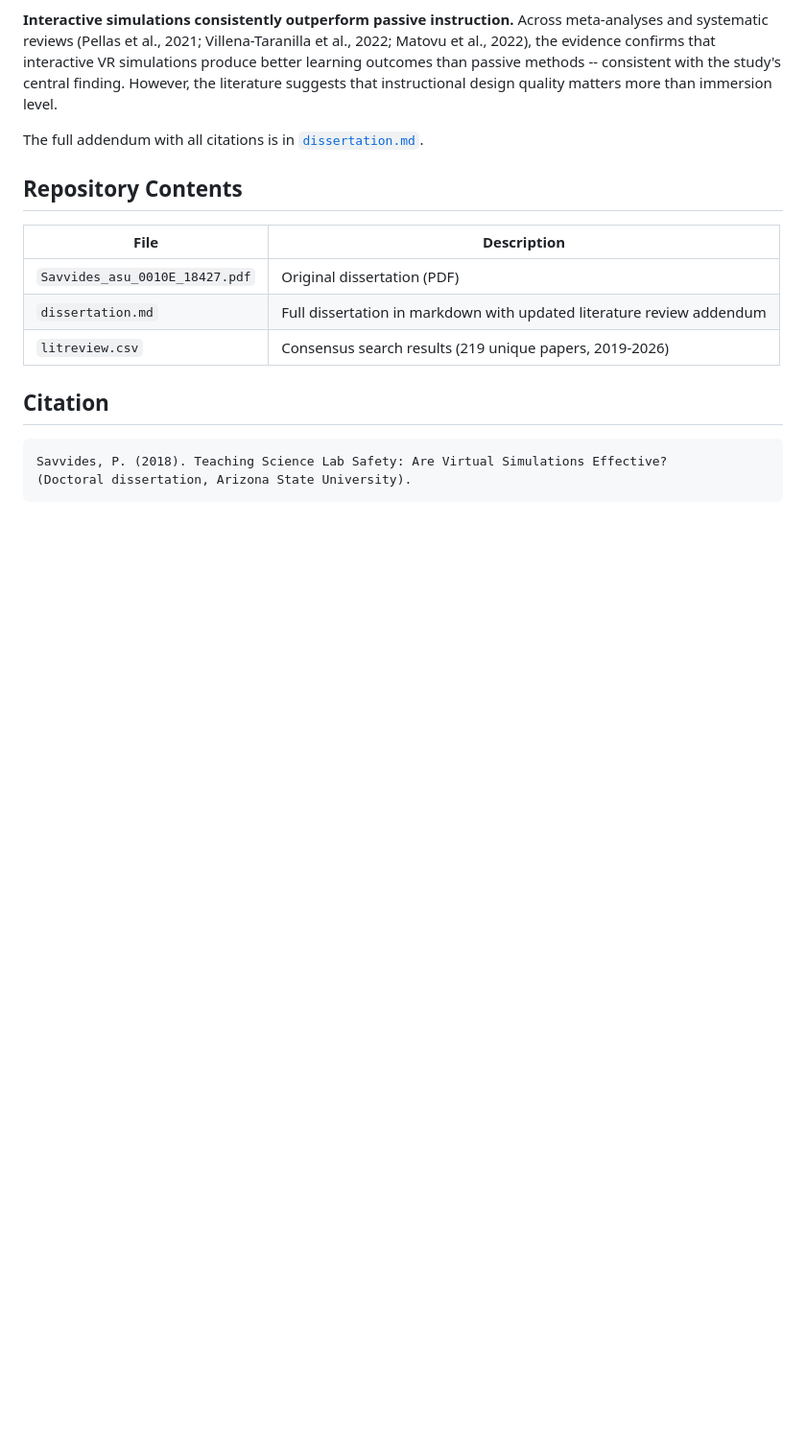
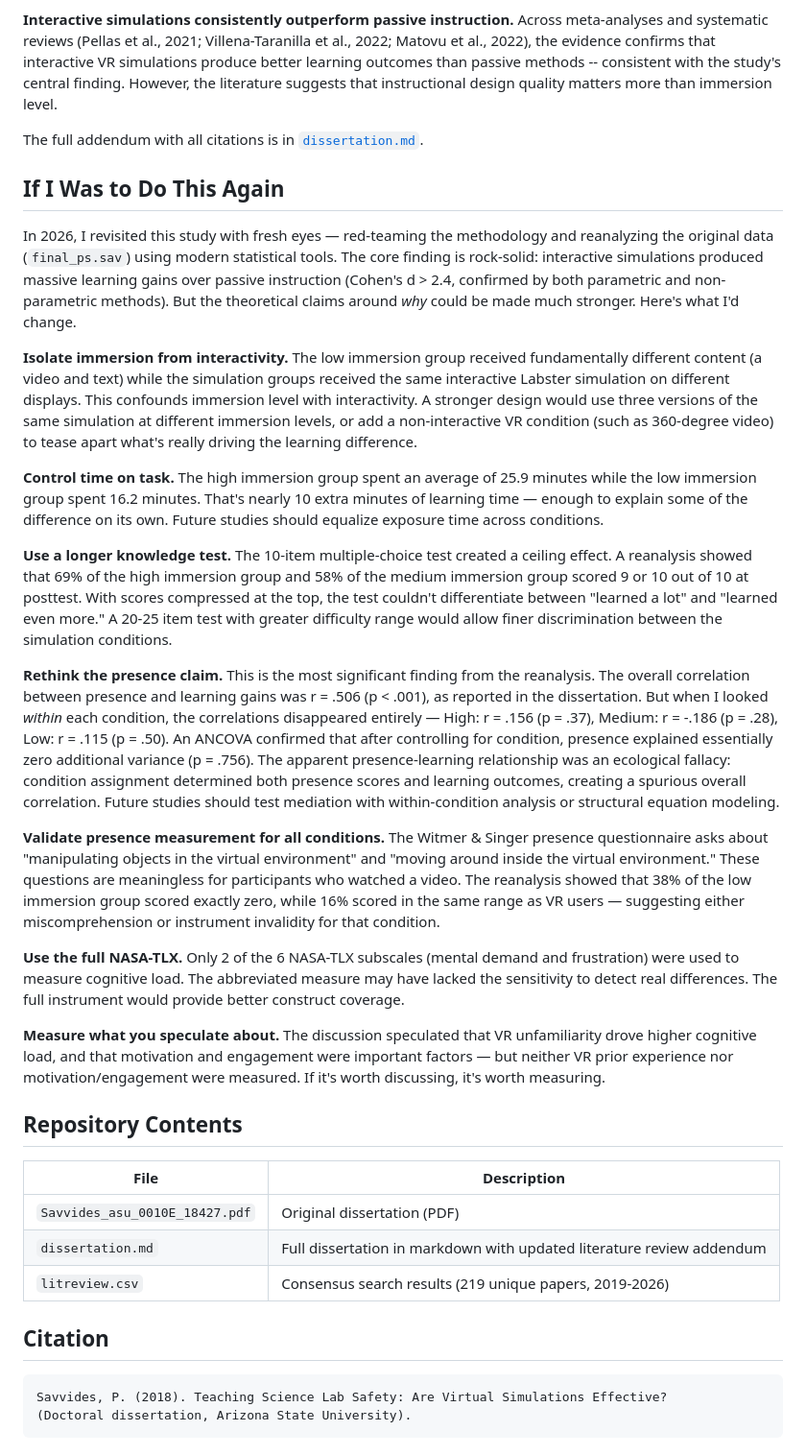
Before and after one commit to savvides/dissertation, a Markdown page: README.md, the part around the change. Shown at 96% size. GitHub-like rendering; blank space fills up the shorter version.

Commit message:
Add retrospective 'If I Was to Do This Again' section to README
Honest methodological reflection based on red-teaming and reanalysis
of the original data: ceiling effects, presence ecological fallacy,
interactivity confound, and measurement limitations.

Co-Authored-By: Claude Opus 4.6 (1M context) <noreply@anthropic.com>

```diff
--- a/README.md
+++ b/README.md
@@ -86,6 +86,24 @@ The post-2018 literature broadly validates the study's findings while providing
 
 The full addendum with all citations is in [`dissertation.md`](dissertation.md#updated-literature-review-2019-2026).
 
+## If I Was to Do This Again
+
+In 2026, I revisited this study with fresh eyes — red-teaming the methodology and reanalyzing the original data (`final_ps.sav`) using modern statistical tools. The core finding is rock-solid: interactive simulations produced massive learning gains over passive instruction (Cohen's d > 2.4, confirmed by both parametric and non-parametric methods). But the theoretical claims around *why* could be made much stronger. Here's what I'd change.
+
+**Isolate immersion from interactivity.** The low immersion group received fundamentally different content (a video and text) while the simulation groups received the same interactive Labster simulation on different displays. This confounds immersion level with interactivity. A stronger design would use three versions of the same simulation at different immersion levels, or add a non-interactive VR condition (such as 360-degree video) to tease apart what's really driving the learning difference.
+
+**Control time on task.** The high immersion group spent an average of 25.9 minutes while the low immersion group spent 16.2 minutes. That's nearly 10 extra minutes of learning time — enough to explain some of the difference on its own. Future studies should equalize exposure time across conditions.
+
+**Use a longer knowledge test.** The 10-item multiple-choice test created a ceiling effect. A reanalysis showed that 69% of the high immersion group and 58% of the medium immersion group scored 9 or 10 out of 10 at posttest. With scores compressed at the top, the test couldn't differentiate between "learned a lot" and "learned even more." A 20-25 item test with greater difficulty range would allow finer discrimination between the simulation conditions.
+
+**Rethink the presence claim.** This is the most significant finding from the reanalysis. The overall correlation between presence and learning gains was r = .506 (p < .001), as reported in the dissertation. But when I looked *within* each condition, the correlations disappeared entirely — High: r = .156 (p = .37), Medium: r = -.186 (p = .28), Low: r = .115 (p = .50). An ANCOVA confirmed that after controlling for condition, presence explained essentially zero additional variance (p = .756). The apparent presence-learning relationship was an ecological fallacy: condition assignment determined both presence scores and learning outcomes, creating a spurious overall correlation. Future studies should test mediation with within-condition analysis or structural equation modeling.
+
+**Validate presence measurement for all conditions.** The Witmer & Singer presence questionnaire asks about "manipulating objects in the virtual environment" and "moving around inside the virtual environment." These questions are meaningless for participants who watched a video. The reanalysis showed that 38% of the low immersion group scored exactly zero, while 16% scored in the same range as VR users — suggesting either miscomprehension or instrument invalidity for that condition.
+
+**Use the full NASA-TLX.** Only 2 of the 6 NASA-TLX subscales (mental demand and frustration) were used to measure cognitive load. The abbreviated measure may have lacked the sensitivity to detect real differences. The full instrument would provide better construct coverage.
+
+**Measure what you speculate about.** The discussion speculated that VR unfamiliarity drove higher cognitive load, and that motivation and engagement were important factors — but neither VR prior experience nor motivation/engagement were measured. If it's worth discussing, it's worth measuring.
+
 ## Repository Contents
 
 | File | Description |
```
